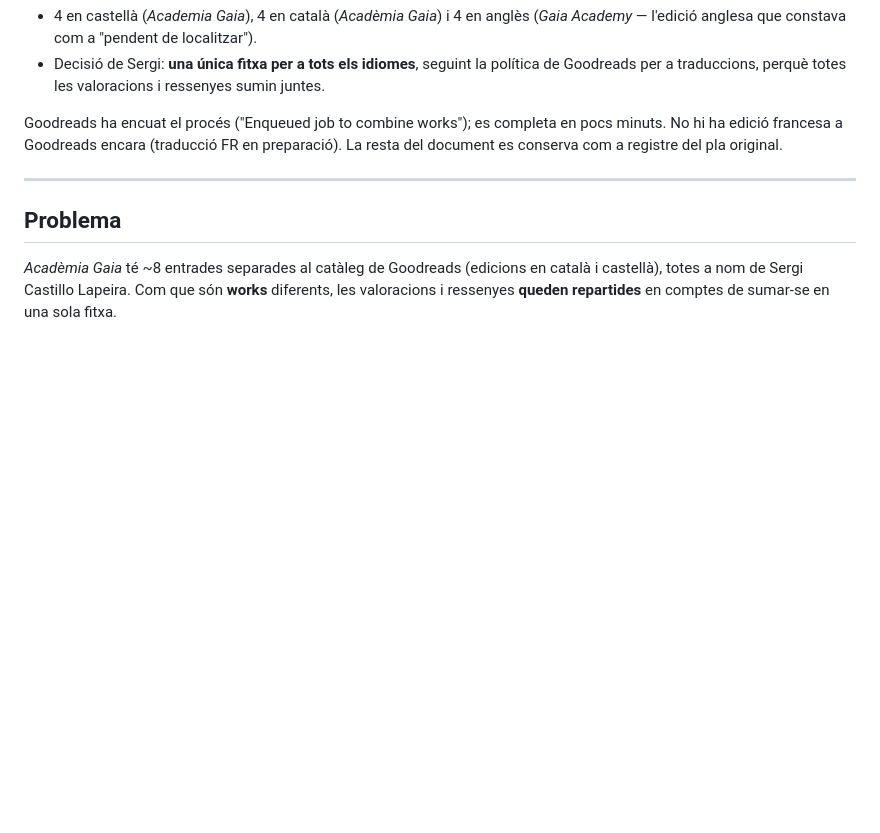
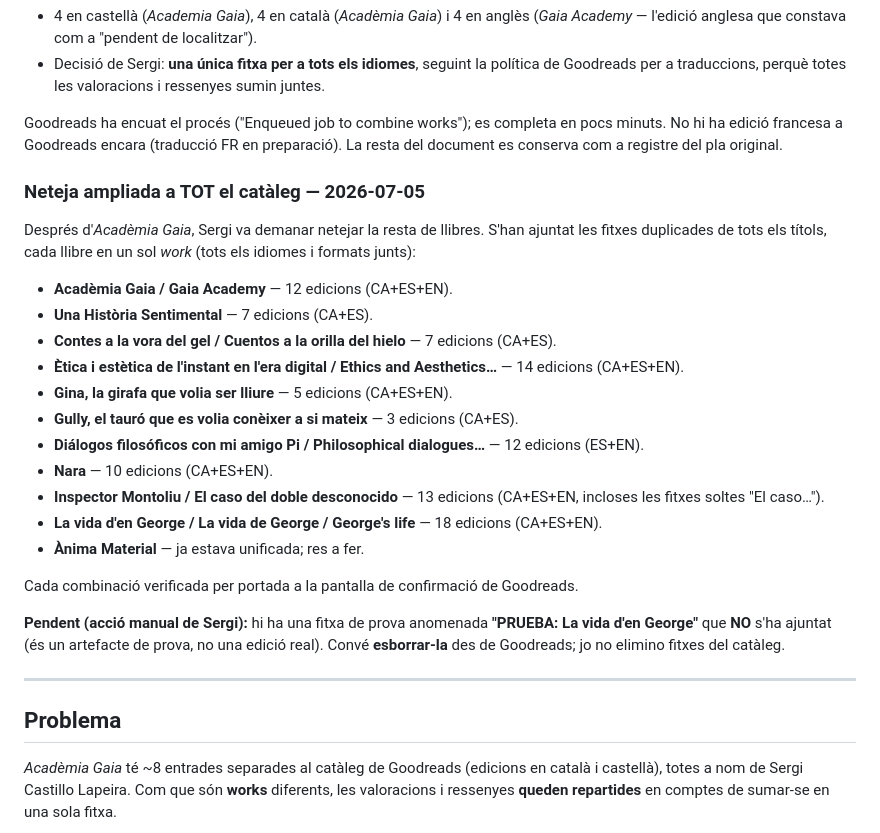
Before and after one commit to sergicas/projecte-aura, a Markdown page: escriptor/goodreads-duplicats.md, the part around the change. GitHub-like rendering; blank space fills up the shorter version.

Commit message:
Agent Escriptor: neteja completa de duplicats a Goodreads (tot el cataleg)

```diff
--- a/escriptor/goodreads-duplicats.md
+++ b/escriptor/goodreads-duplicats.md
@@ -10,6 +10,26 @@ Amb el vistiplau de Sergi, s'ha executat la neteja directament amb l'eina **Comb
 - Decisió de Sergi: **una única fitxa per a tots els idiomes**, seguint la política de Goodreads per a traduccions, perquè totes les valoracions i ressenyes sumin juntes.
 
 Goodreads ha encuat el procés ("Enqueued job to combine works"); es completa en pocs minuts. No hi ha edició francesa a Goodreads encara (traducció FR en preparació). La resta del document es conserva com a registre del pla original.
+
+### Neteja ampliada a TOT el catàleg — 2026-07-05
+
+Després d'*Acadèmia Gaia*, Sergi va demanar netejar la resta de llibres. S'han ajuntat les fitxes duplicades de tots els títols, cada llibre en un sol *work* (tots els idiomes i formats junts):
+
+- **Acadèmia Gaia / Gaia Academy** — 12 edicions (CA+ES+EN).
+- **Una Història Sentimental** — 7 edicions (CA+ES).
+- **Contes a la vora del gel / Cuentos a la orilla del hielo** — 7 edicions (CA+ES).
+- **Ètica i estètica de l'instant en l'era digital / Ethics and Aesthetics…** — 14 edicions (CA+ES+EN).
+- **Gina, la girafa que volia ser lliure** — 5 edicions (CA+ES+EN).
+- **Gully, el tauró que es volia conèixer a si mateix** — 3 edicions (CA+ES).
+- **Diálogos filosóficos con mi amigo Pi / Philosophical dialogues…** — 12 edicions (ES+EN).
+- **Nara** — 10 edicions (CA+ES+EN).
+- **Inspector Montoliu / El caso del doble desconocido** — 13 edicions (CA+ES+EN, incloses les fitxes soltes "El caso…").
+- **La vida d'en George / La vida de George / George's life** — 18 edicions (CA+ES+EN).
+- **Ànima Material** — ja estava unificada; res a fer.
+
+Cada combinació verificada per portada a la pantalla de confirmació de Goodreads.
+
+**Pendent (acció manual de Sergi):** hi ha una fitxa de prova anomenada **"PRUEBA: La vida d'en George"** que **NO** s'ha ajuntat (és un artefacte de prova, no una edició real). Convé **esborrar-la** des de Goodreads; jo no elimino fitxes del catàleg.
 
 ---
 
```
